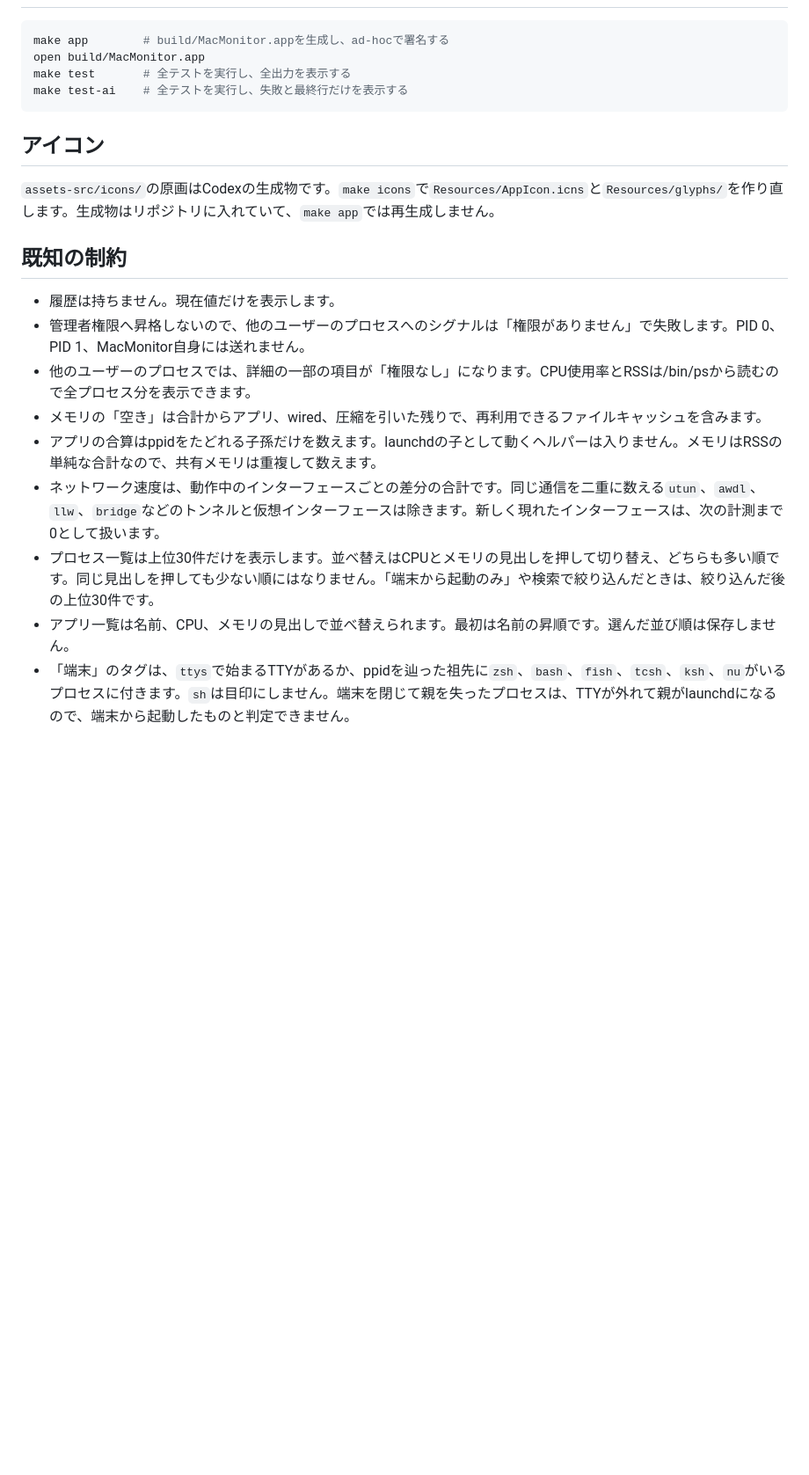
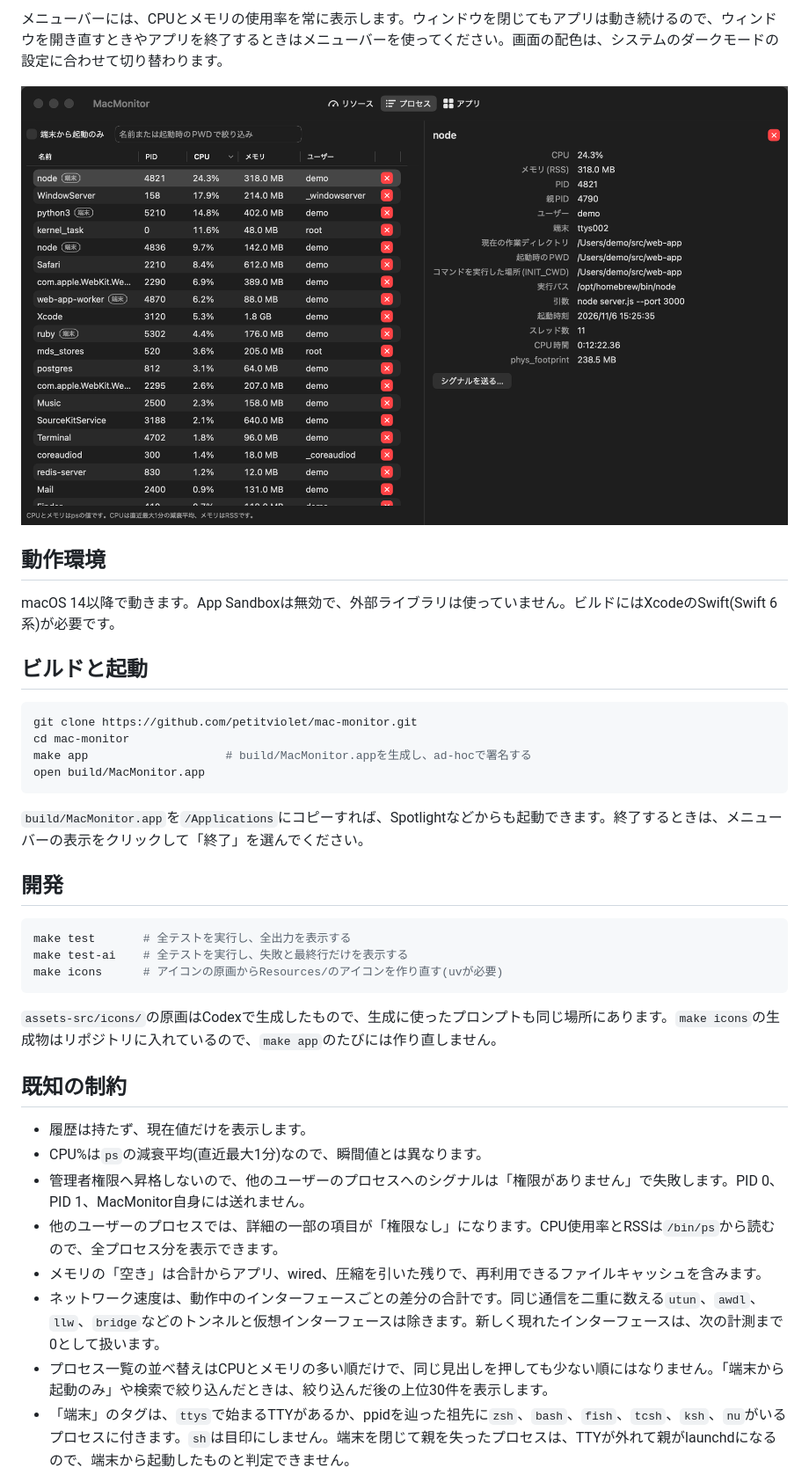
Before and after one commit to petitviolet/mac-monitor, a Markdown page: README.md, the part around one of its changes. Shown at 88% size. Drawn GitHub-style; pictures changed too: docs/images/processes-dark.png (added); blank space fills up the shorter version.

````diff
--- a/README.md
+++ b/README.md
@@ -8,23 +36,39 @@
+メニューバーには、CPUとメモリの使用率を常に表示します。ウィンドウを閉じてもアプリは動き続けるので、ウィンドウを開き直すときやアプリを終了するときはメニューバーを使ってください。画面の配色は、システムのダークモードの設定に合わせて切り替わります。
+
+![ダークモードのプロセスタブ](docs/images/processes-dark.png)
+
+## 動作環境
+
+macOS 14以降で動きます。App Sandboxは無効で、外部ライブラリは使っていません。ビルドにはXcodeのSwift(Swift 6系)が必要です。
+
+## ビルドと起動
 
 ```bash
-make app        # build/MacMonitor.appを生成し、ad-hocで署名する
+git clone https://github.com/petitviolet/mac-monitor.git
+cd mac-monitor
+make app                    # build/MacMonitor.appを生成し、ad-hocで署名する
 open build/MacMonitor.app
+```
+
+`build/MacMonitor.app`を`/Applications`にコピーすれば、Spotlightなどからも起動できます。終了するときは、メニューバーの表示をクリックして「終了」を選んでください。
+
+## 開発
+
+```bash
 make test       # 全テストを実行し、全出力を表示する
 make test-ai    # 全テストを実行し、失敗と最終行だけを表示する
+make icons      # アイコンの原画からResources/のアイコンを作り直す(uvが必要)
 ```
 
-## アイコン
-
-`assets-src/icons/`の原画はCodexの生成物です。`make icons`で`Resources/AppIcon.icns`と`Resources/glyphs/`を作り直します。生成物はリポジトリに入れていて、`make app`では再生成しません。
+`assets-src/icons/`の原画はCodexで生成したもので、生成に使ったプロンプトも同じ場所にあります。`make icons`の生成物はリポジトリに入れているので、`make app`のたびには作り直しません。
 
 ## 既知の制約
 
-- 履歴は持ちません。現在値だけを表示します。
+- 履歴は持たず、現在値だけを表示します。
+- CPU%は`ps`の減衰平均(直近最大1分)なので、瞬間値とは異なります。
 - 管理者権限へ昇格しないので、他のユーザーのプロセスへのシグナルは「権限がありません」で失敗します。PID 0、PID 1、MacMonitor自身には送れません。
-- 他のユーザーのプロセスでは、詳細の一部の項目が「権限なし」になります。CPU使用率とRSSは/bin/psから読むので全プロセス分を表示できます。
+- 他のユーザーのプロセスでは、詳細の一部の項目が「権限なし」になります。CPU使用率とRSSは`/bin/ps`から読むので、全プロセス分を表示できます。
 - メモリの「空き」は合計からアプリ、wired、圧縮を引いた残りで、再利用できるファイルキャッシュを含みます。
-- アプリの合算はppidをたどれる子孫だけを数えます。launchdの子として動くヘルパーは入りません。メモリはRSSの単純な合計なので、共有メモリは重複して数えます。
 - ネットワーク速度は、動作中のインターフェースごとの差分の合計です。同じ通信を二重に数える`utun`、`awdl`、`llw`、`bridge`などのトンネルと仮想インターフェースは除きます。新しく現れたインターフェースは、次の計測まで0として扱います。
-- プロセス一覧は上位30件だけを表示します。並べ替えはCPUとメモリの見出しを押して切り替え、どちらも多い順です。同じ見出しを押しても少ない順にはなりません。「端末から起動のみ」や検索で絞り込んだときは、絞り込んだ後の上位30件です。
-- アプリ一覧は名前、CPU、メモリの見出しで並べ替えられます。最初は名前の昇順です。選んだ並び順は保存しません。
+- プロセス一覧の並べ替えはCPUとメモリの多い順だけで、同じ見出しを押しても少ない順にはなりません。「端末から起動のみ」や検索で絞り込んだときは、絞り込んだ後の上位30件を表示します。
 - 「端末」のタグは、`ttys`で始まるTTYがあるか、ppidを辿った祖先に`zsh`、`bash`、`fish`、`tcsh`、`ksh`、`nu`がいるプロセスに付きます。`sh`は目印にしません。端末を閉じて親を失ったプロセスは、TTYが外れて親がlaunchdになるので、端末から起動したものと判定できません。
````
Also changed, not shown: other parts of README.md (+41 -8 lines), docs/images/apps.png (added), docs/images/processes-search.png (added), docs/images/processes.png (added), docs/images/resources.png (added).
